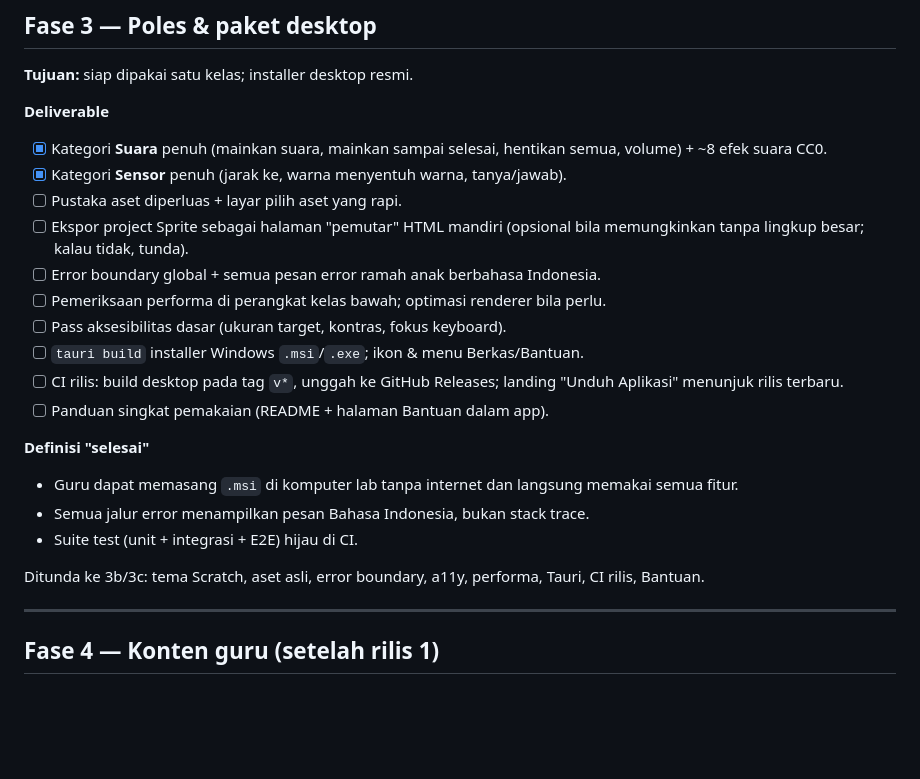
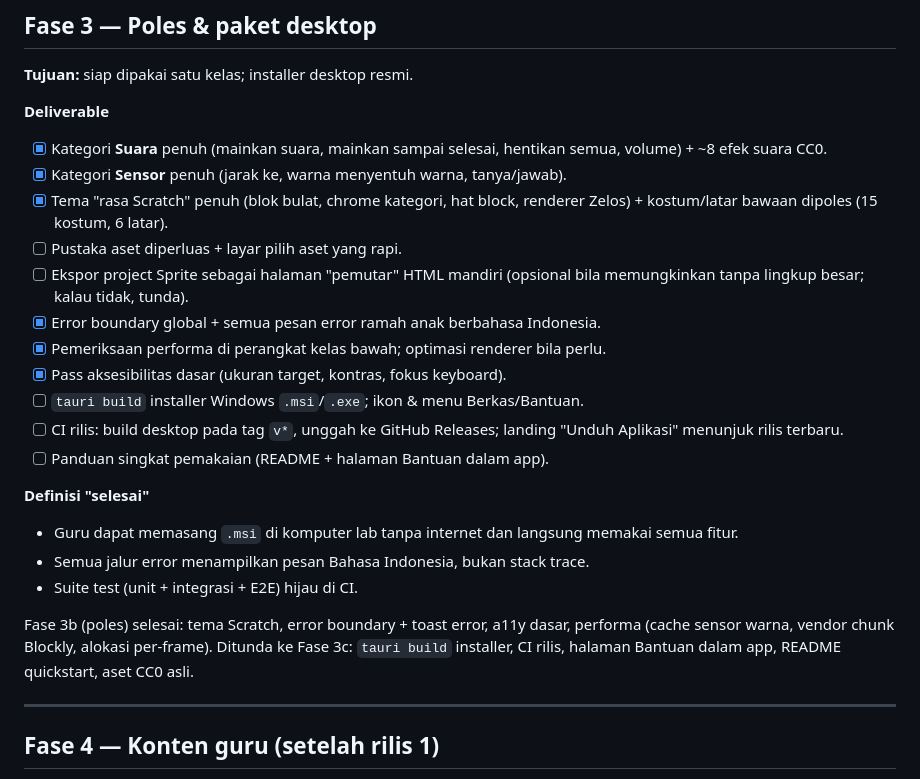
Before and after one commit to Pratametheus/Kodako-HTML, a Markdown page: docs/ROADMAP.md, the part around the change. GitHub-like rendering; blank space fills up the shorter version.

Commit message:
chore: mark Fase 3b polish items complete
Co-Authored-By: Claude Sonnet 5 <noreply@anthropic.com>
Claude-Session: https://claude.ai/code/session_013btUoirk4SyfGZ71mExnFf

```diff
--- a/docs/ROADMAP.md
+++ b/docs/ROADMAP.md
@@ -121,13 +121,15 @@ Ditunda ke Fase 3: CSS lanjutan, atribut class/id, tabel, form; alur 'kirim ke g
 - [x] Kategori **Suara** penuh (mainkan suara, mainkan sampai selesai,
       hentikan semua, volume) + ~8 efek suara CC0.
 - [x] Kategori **Sensor** penuh (jarak ke, warna menyentuh warna, tanya/jawab).
+- [x] Tema "rasa Scratch" penuh (blok bulat, chrome kategori, hat block,
+      renderer Zelos) + kostum/latar bawaan dipoles (15 kostum, 6 latar).
 - [ ] Pustaka aset diperluas + layar pilih aset yang rapi.
 - [ ] Ekspor project Sprite sebagai halaman "pemutar" HTML mandiri (opsional
       bila memungkinkan tanpa lingkup besar; kalau tidak, tunda).
-- [ ] Error boundary global + semua pesan error ramah anak berbahasa Indonesia.
-- [ ] Pemeriksaan performa di perangkat kelas bawah; optimasi renderer bila
+- [x] Error boundary global + semua pesan error ramah anak berbahasa Indonesia.
+- [x] Pemeriksaan performa di perangkat kelas bawah; optimasi renderer bila
       perlu.
-- [ ] Pass aksesibilitas dasar (ukuran target, kontras, fokus keyboard).
+- [x] Pass aksesibilitas dasar (ukuran target, kontras, fokus keyboard).
 - [ ] `tauri build` installer Windows `.msi`/`.exe`; ikon & menu Berkas/Bantuan.
 - [ ] CI rilis: build desktop pada tag `v*`, unggah ke GitHub Releases; landing
       "Unduh Aplikasi" menunjuk rilis terbaru.
@@ -140,8 +142,10 @@ Ditunda ke Fase 3: CSS lanjutan, atribut class/id, tabel, form; alur 'kirim ke g
 - Semua jalur error menampilkan pesan Bahasa Indonesia, bukan stack trace.
 - Suite test (unit + integrasi + E2E) hijau di CI.
 
-Ditunda ke 3b/3c: tema Scratch, aset asli, error boundary, a11y, performa,
-Tauri, CI rilis, Bantuan.
+Fase 3b (poles) selesai: tema Scratch, error boundary + toast error, a11y
+dasar, performa (cache sensor warna, vendor chunk Blockly, alokasi
+per-frame). Ditunda ke Fase 3c: `tauri build` installer, CI rilis, halaman
+Bantuan dalam app, README quickstart, aset CC0 asli.
 
 ---
 
```
